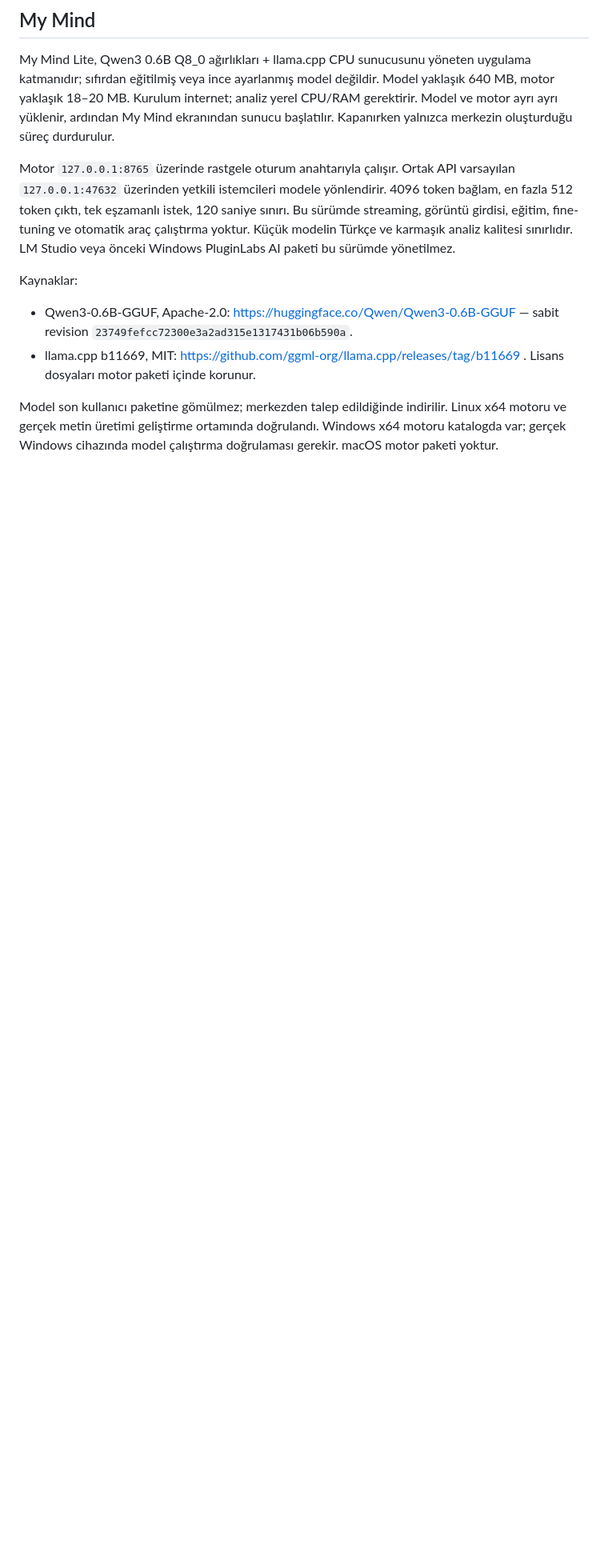
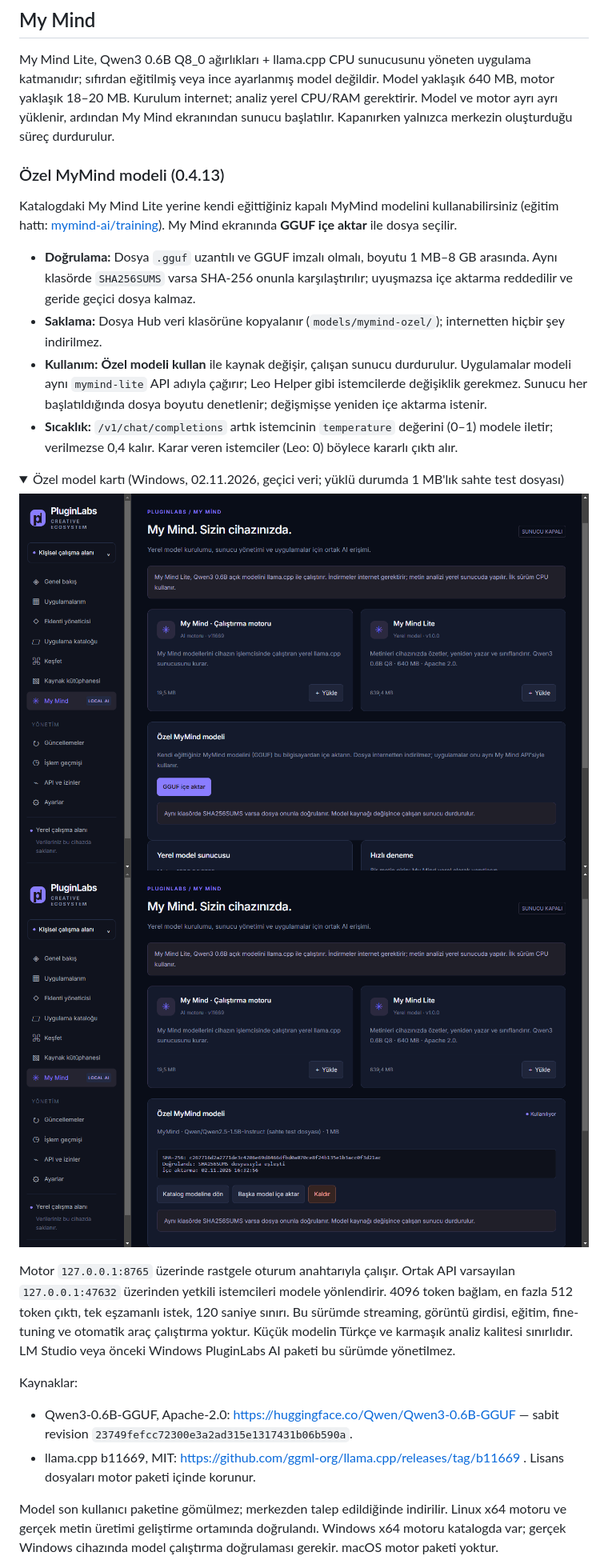
Before and after one commit to timdesigners-pixel/PluginLabs, a Markdown page: README.md, the part around one of its changes. Shown at 80% size. GitHub-like rendering; pictures changed too: docs/screenshots/my-mind-ozel-model-bos.png (added), docs/screenshots/my-mind-ozel-model-yuklu.png (added); folded sections open; blank space fills up the shorter version.

```diff
--- a/README.md
+++ b/README.md
@@ -73,3 +73,19 @@ Geliştirme: [katkı/PR politikası](CONTRIBUTING.md), [güvenlik](SECURITY.md),
 ## My Mind
 
 My Mind Lite, Qwen3 0.6B Q8_0 ağırlıkları + llama.cpp CPU sunucusunu yöneten uygulama katmanıdır; sıfırdan eğitilmiş veya ince ayarlanmış model değildir. Model yaklaşık 640 MB, motor yaklaşık 18–20 MB. Kurulum internet; analiz yerel CPU/RAM gerektirir. Model ve motor ayrı ayrı yüklenir, ardından My Mind ekranından sunucu başlatılır. Kapanırken yalnızca merkezin oluşturduğu süreç durdurulur.
+
+### Özel MyMind modeli (0.4.13)
+
+Katalogdaki My Mind Lite yerine kendi eğittiğiniz kapalı MyMind modelini kullanabilirsiniz (eğitim hattı: [mymind-ai/training](https://github.com/timdesigners-pixel/mymind-ai/tree/main/training)). My Mind ekranında **GGUF içe aktar** ile dosya seçilir.
+
+- **Doğrulama:** Dosya `.gguf` uzantılı ve GGUF imzalı olmalı, boyutu 1 MB–8 GB arasında. Aynı klasörde `SHA256SUMS` varsa SHA-256 onunla karşılaştırılır; uyuşmazsa içe aktarma reddedilir ve geride geçici dosya kalmaz.
+- **Saklama:** Dosya Hub veri klasörüne kopyalanır (`models/mymind-ozel/`); internetten hiçbir şey indirilmez.
+- **Kullanım:** **Özel modeli kullan** ile kaynak değişir, çalışan sunucu durdurulur. Uygulamalar modeli aynı `mymind-lite` API adıyla çağırır; Leo Helper gibi istemcilerde değişiklik gerekmez. Sunucu her başlatıldığında dosya boyutu denetlenir; değişmişse yeniden içe aktarma istenir.
+- **Sıcaklık:** `/v1/chat/completions` artık istemcinin `temperature` değerini (0–1) modele iletir; verilmezse 0,4 kalır. Karar veren istemciler (Leo: 0) böylece kararlı çıktı alır.
+
+<details>
+<summary>Özel model kartı (Windows, 02.11.2026, geçici veri; yüklü durumda 1 MB'lık sahte test dosyası)</summary>
+
+![Özel MyMind modeli, boş durum](docs/screenshots/my-mind-ozel-model-bos.png)
+![Özel MyMind modeli, içe aktarılmış ve kullanımda](docs/screenshots/my-mind-ozel-model-yuklu.png)
+
```
Also changed, not shown: other parts of README.md (+1 -0 lines), RELEASE-NOTES.md (+10 -0 lines), docs/ortak-calisma/AKTIF-ISLER.md (+1 -0 lines), 6 other files.
